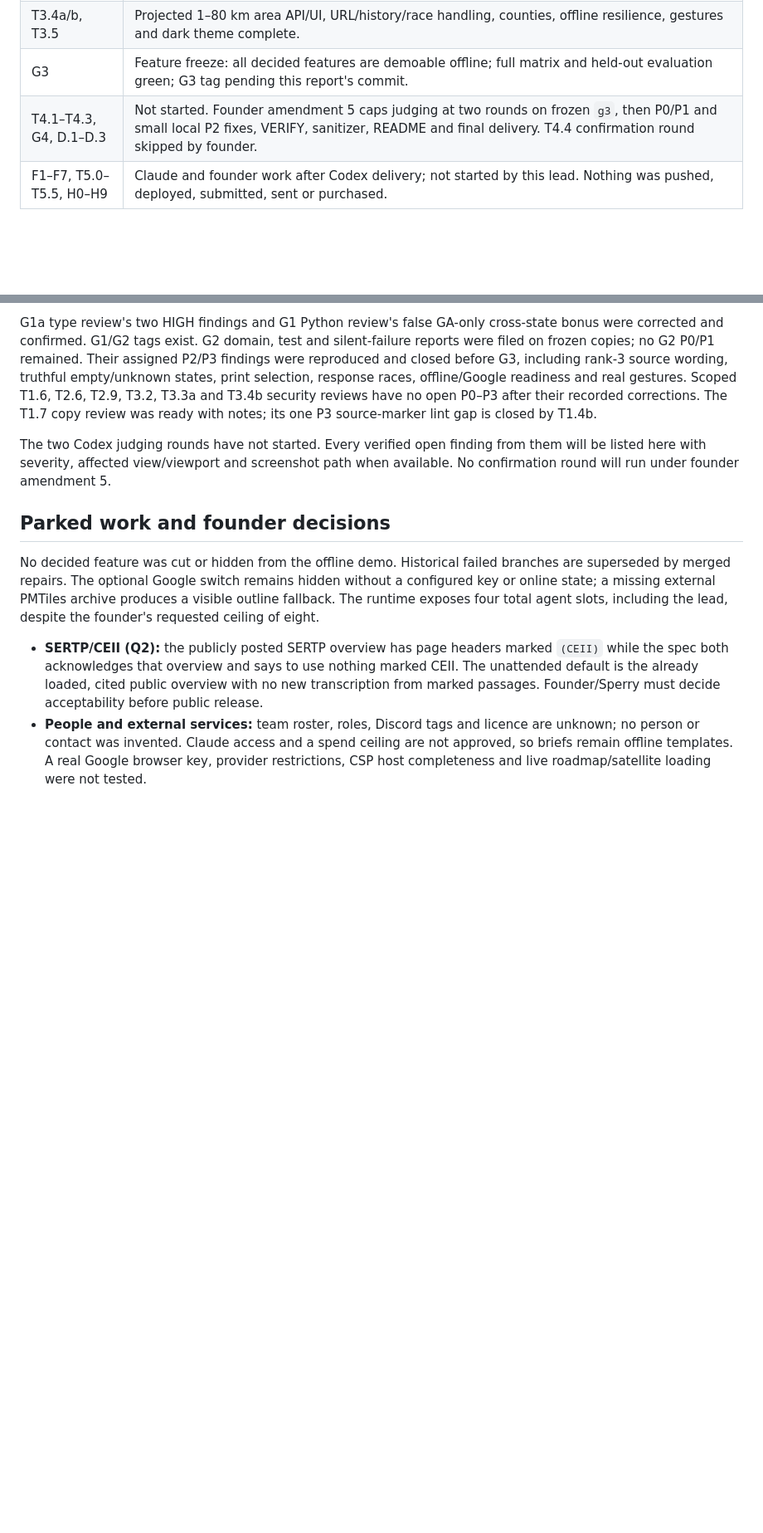
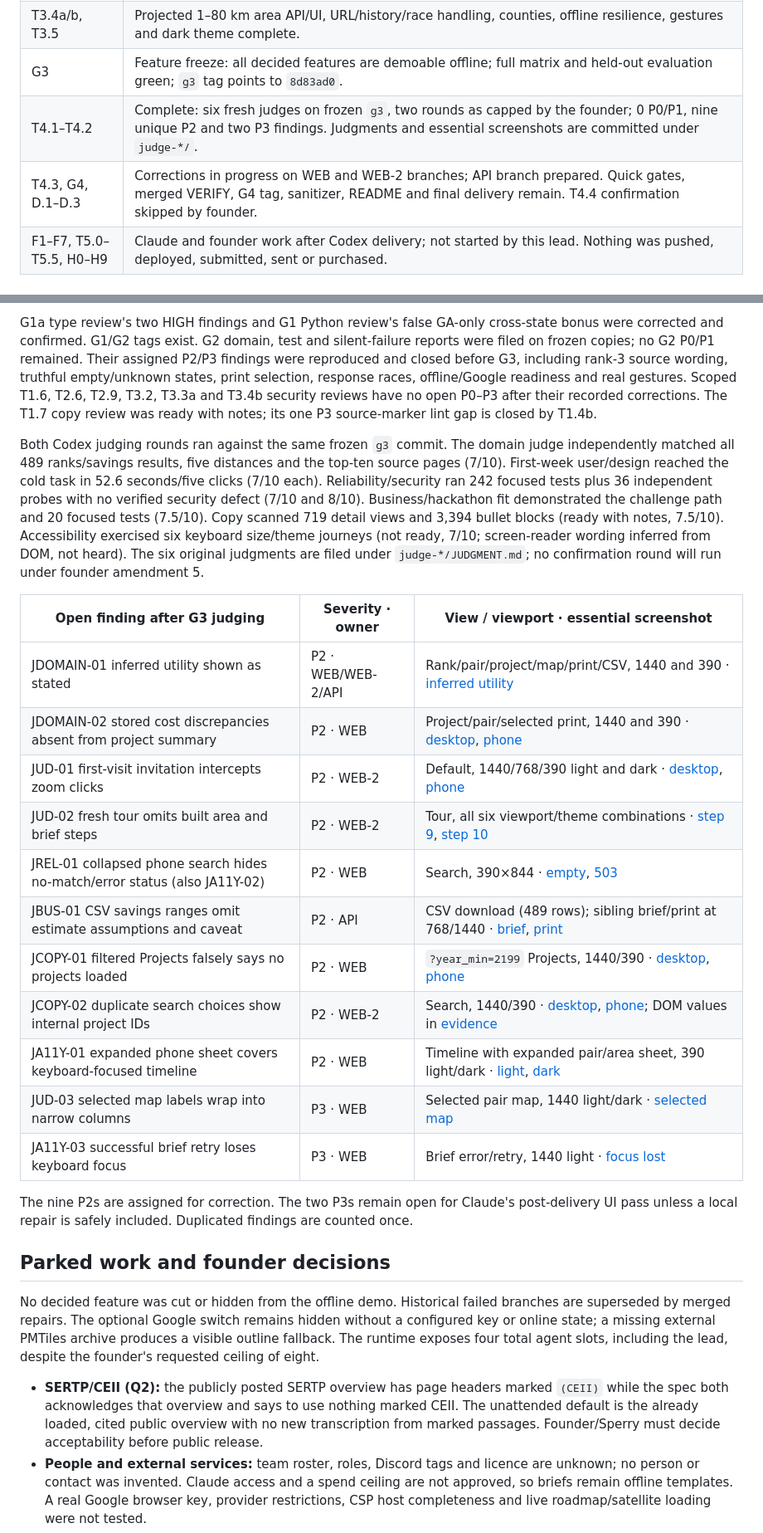
Before and after one commit to Lusangim/Shell_Hacks, a Markdown page: reviews/2026-09-26-gridlock-build/DELIVERY.md, 2 parts joined by grey strips. Shown at 83% size. GitHub-like rendering; blank space fills up the shorter version.

Commit message:
LEAD: T4.3 publish judging findings and correction status

```diff
--- a/reviews/2026-09-26-gridlock-build/DELIVERY.md
+++ b/reviews/2026-09-26-gridlock-build/DELIVERY.md
@@ -24,8 +24,9 @@
 | T2.10–T2.11 | Six named examples and cautious source wording recorded; G2 domain judge checked top ten source records and five distances. All seven assigned G2 P2/P3 wording, race and gesture findings were repaired before G3. |
 | T3.1–T3.3b | Real-ID evaluation, deterministic grader/template, fake-client guarded generation/cache, brief routes and offline brief UI complete. Real Claude use is deferred to F6 only after founder access and a ceiling. |
 | T3.4a/b, T3.5 | Projected 1–80 km area API/UI, URL/history/race handling, counties, offline resilience, gestures and dark theme complete. |
-| G3 | Feature freeze: all decided features are demoable offline; full matrix and held-out evaluation green; G3 tag pending this report's commit. |
-| T4.1–T4.3, G4, D.1–D.3 | Not started. Founder amendment 5 caps judging at two rounds on frozen `g3`, then P0/P1 and small local P2 fixes, VERIFY, sanitizer, README and final delivery. T4.4 confirmation round skipped by founder. |
+| G3 | Feature freeze: all decided features are demoable offline; full matrix and held-out evaluation green; `g3` tag points to `8d83ad0`. |
+| T4.1–T4.2 | Complete: six fresh judges on frozen `g3`, two rounds as capped by the founder; 0 P0/P1, nine unique P2 and two P3 findings. Judgments and essential screenshots are committed under `judge-*/`. |
+| T4.3, G4, D.1–D.3 | Corrections in progress on WEB and WEB-2 branches; API branch prepared. Quick gates, merged VERIFY, G4 tag, sanitizer, README and final delivery remain. T4.4 confirmation skipped by founder. |
 | F1–F7, T5.0–T5.5, H0–H9 | Claude and founder work after Codex delivery; not started by this lead. Nothing was pushed, deployed, submitted, sent or purchased. |
 
 ## Verification and judgments
@@ -34,7 +35,23 @@ G3 VERIFY summary: `C:\Users\lucia\dev\gridlock-runs\verify\20260926-165341-069\
 
 G1a type review's two HIGH findings and G1 Python review's false GA-only cross-state bonus were corrected and confirmed. G1/G2 tags exist. G2 domain, test and silent-failure reports were filed on frozen copies; no G2 P0/P1 remained. Their assigned P2/P3 findings were reproduced and closed before G3, including rank-3 source wording, truthful empty/unknown states, print selection, response races, offline/Google readiness and real gestures. Scoped T1.6, T2.6, T2.9, T3.2, T3.3a and T3.4b security reviews have no open P0–P3 after their recorded corrections. The T1.7 copy review was ready with notes; its one P3 source-marker lint gap is closed by T1.4b.
 
-The two Codex judging rounds have not started. Every verified open finding from them will be listed here with severity, affected view/viewport and screenshot path when available. No confirmation round will run under founder amendment 5.
+Both Codex judging rounds ran against the same frozen `g3` commit. The domain judge independently matched all 489 ranks/savings results, five distances and the top-ten source pages (7/10). First-week user/design reached the cold task in 52.6 seconds/five clicks (7/10 each). Reliability/security ran 242 focused tests plus 36 independent probes with no verified security defect (7/10 and 8/10). Business/hackathon fit demonstrated the challenge path and 20 focused tests (7.5/10). Copy scanned 719 detail views and 3,394 bullet blocks (ready with notes, 7.5/10). Accessibility exercised six keyboard size/theme journeys (not ready, 7/10; screen-reader wording inferred from DOM, not heard). The six original judgments are filed under `judge-*/JUDGMENT.md`; no confirmation round will run under founder amendment 5.
+
+| Open finding after G3 judging | Severity · owner | View / viewport · essential screenshot |
+|---|---|---|
+| JDOMAIN-01 inferred utility shown as stated | P2 · WEB/WEB-2/API | Rank/pair/project/map/print/CSV, 1440 and 390 · [inferred utility](judge-domain-r1/inferred-utility-1440.png) |
+| JDOMAIN-02 stored cost discrepancies absent from project summary | P2 · WEB | Project/pair/selected print, 1440 and 390 · [desktop](judge-domain-r1/flagged-cost-1440.png), [phone](judge-domain-r1/flagged-cost-390.png) |
+| JUD-01 first-visit invitation intercepts zoom clicks | P2 · WEB-2 | Default, 1440/768/390 light and dark · [desktop](judge-user-design-r1/first-visit-1440-light.png), [phone](judge-user-design-r1/first-visit-390-light.png) |
+| JUD-02 fresh tour omits built area and brief steps | P2 · WEB-2 | Tour, all six viewport/theme combinations · [step 9](judge-user-design-r1/tour-desktop-9.png), [step 10](judge-user-design-r1/tour-desktop-10.png) |
+| JREL-01 collapsed phone search hides no-match/error status (also JA11Y-02) | P2 · WEB | Search, 390×844 · [empty](judge-reliability-r1/JREL-01-empty-390x844.png), [503](judge-reliability-r1/JREL-01-503-390x844.png) |
+| JBUS-01 CSV savings ranges omit estimate assumptions and caveat | P2 · API | CSV download (489 rows); sibling brief/print at 768/1440 · [brief](judge-business-r2/05-brief-768.png), [print](judge-business-r2/06-print-1440.png) |
+| JCOPY-01 filtered Projects falsely says no projects loaded | P2 · WEB | `?year_min=2199` Projects, 1440/390 · [desktop](judge-copy-r2/1440-empty-projects.png), [phone](judge-copy-r2/390-empty-projects.png) |
+| JCOPY-02 duplicate search choices show internal project IDs | P2 · WEB-2 | Search, 1440/390 · [desktop](judge-copy-r2/1440-duplicate-selected.png), [phone](judge-copy-r2/390-duplicate-selected.png); DOM values in [evidence](judge-copy-r2/focused-evidence.json) |
+| JA11Y-01 expanded phone sheet covers keyboard-focused timeline | P2 · WEB | Timeline with expanded pair/area sheet, 390 light/dark · [light](judge-a11y-r2/390-light-expanded-timeline.png), [dark](judge-a11y-r2/390-dark-expanded-timeline.png) |
+| JUD-03 selected map labels wrap into narrow columns | P3 · WEB | Selected pair map, 1440 light/dark · [selected map](judge-user-design-r1/top-pair-stable-light.png) |
+| JA11Y-03 successful brief retry loses keyboard focus | P3 · WEB | Brief error/retry, 1440 light · [focus lost](judge-a11y-r2/1440-light-brief-retry-focus-lost.png) |
+
+The nine P2s are assigned for correction. The two P3s remain open for Claude's post-delivery UI pass unless a local repair is safely included. Duplicated findings are counted once.
 
 ## Parked work and founder decisions
 
```
Also changed, not shown: other parts of reviews/2026-09-26-gridlock-build/DELIVERY.md (+1 -1 lines).
